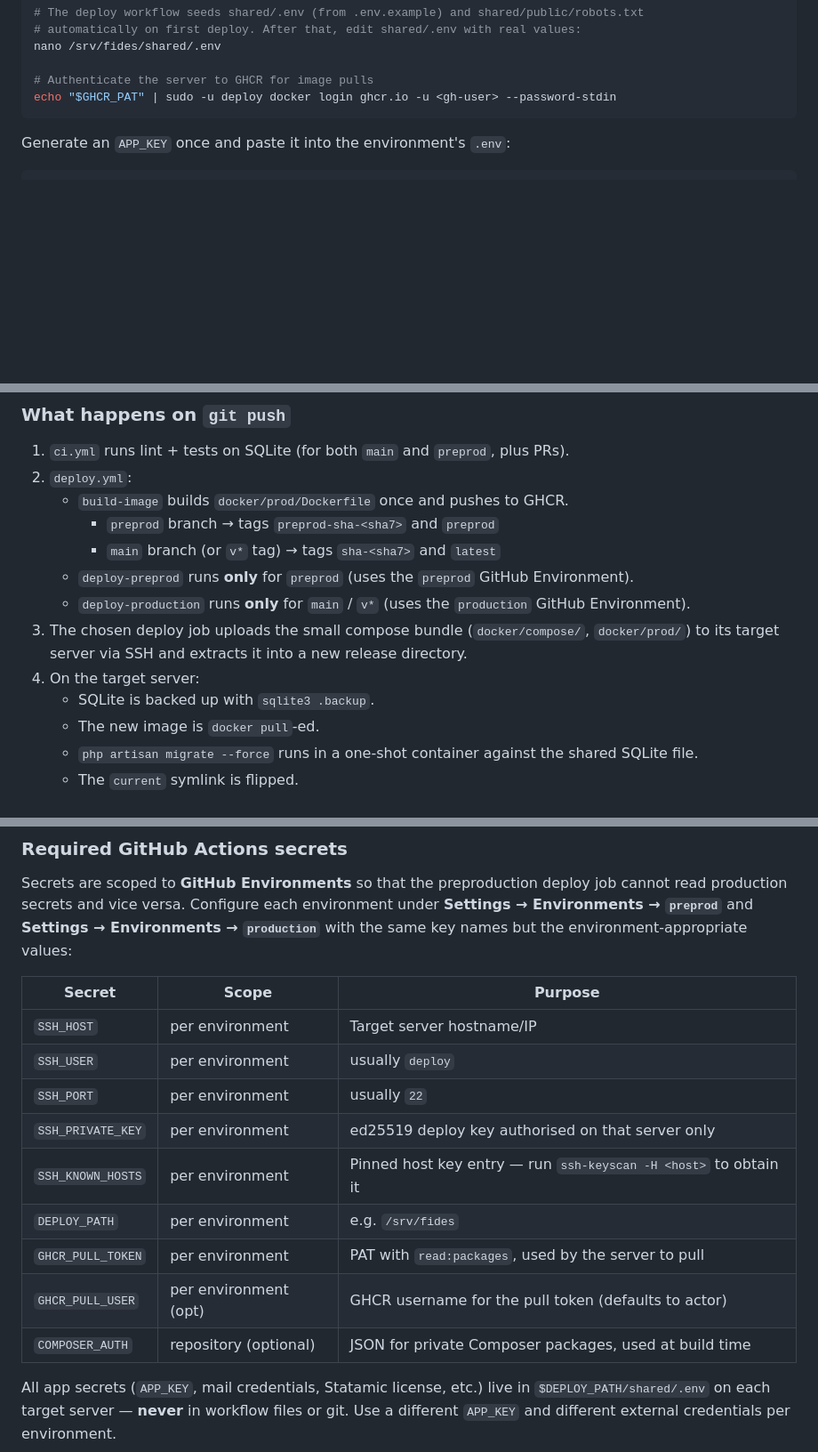
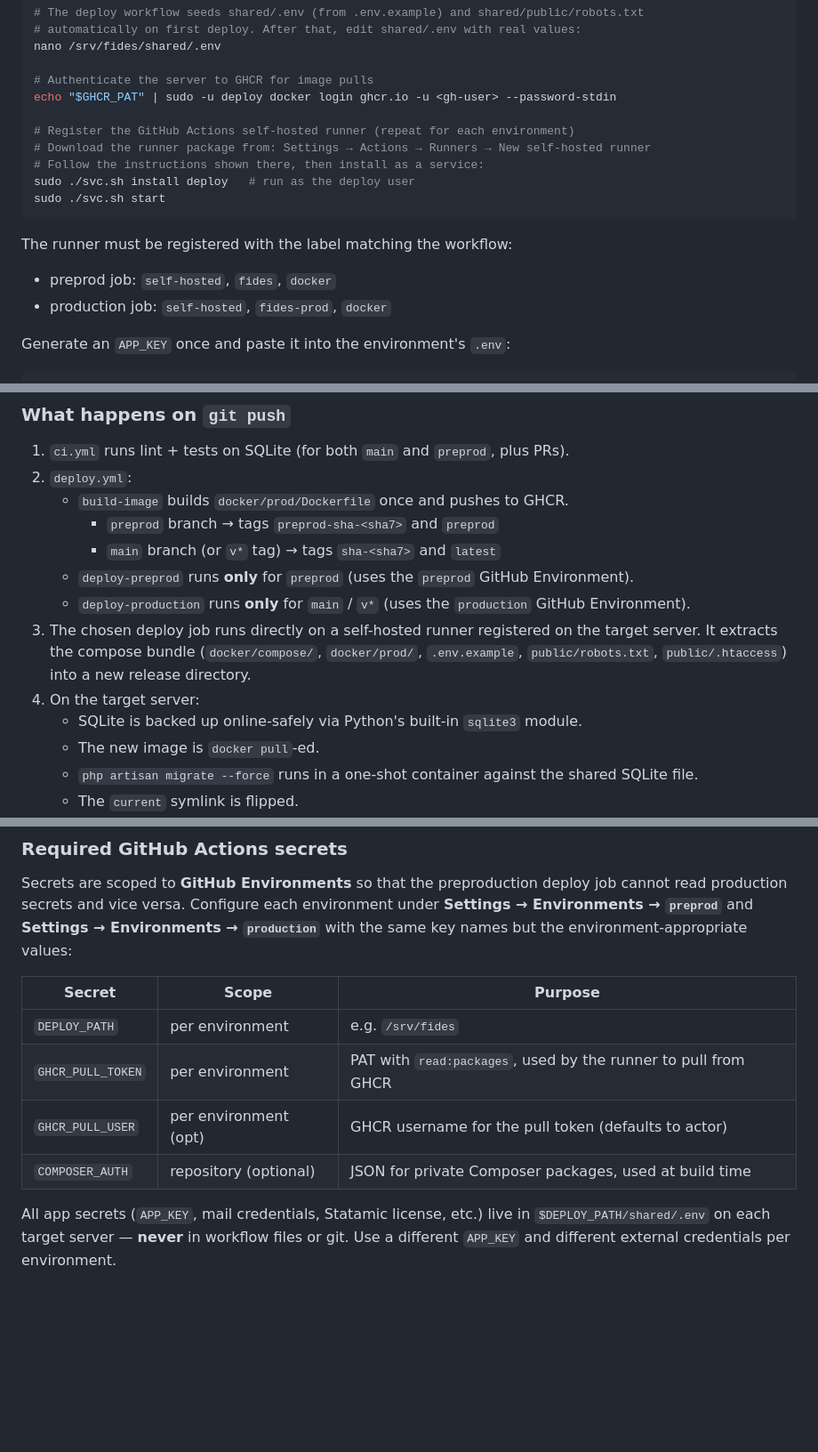
Before and after one commit to studio-guez/fides.website, a Markdown page: README.md, 3 parts joined by grey strips. Shown at 89% size. Rendered like a GitHub page; blank space fills up the shorter version.

Commit message:
fix: update deployment instructions to clarify use of self-hosted runners

````diff
--- a/README.md
+++ b/README.md
@@ -170,7 +170,17 @@ nano /srv/fides/shared/.env
 
 # Authenticate the server to GHCR for image pulls
 echo "$GHCR_PAT" | sudo -u deploy docker login ghcr.io -u <gh-user> --password-stdin
+
+# Register the GitHub Actions self-hosted runner (repeat for each environment)
+# Download the runner package from: Settings → Actions → Runners → New self-hosted runner
+# Follow the instructions shown there, then install as a service:
+sudo ./svc.sh install deploy   # run as the deploy user
+sudo ./svc.sh start
 ```
+
+The runner must be registered with the label matching the workflow:
+- preprod job: `self-hosted`, `fides`, `docker`
+- production job: `self-hosted`, `fides-prod`, `docker`
 
 Generate an `APP_KEY` once and paste it into the environment's `.env`:
 
@@ -244,11 +254,12 @@ docker compose -f docker/compose/compose.prod.yaml up -d
      - `main` branch (or `v*` tag) → tags `sha-<sha7>` and `latest`
    - `deploy-preprod` runs **only** for `preprod` (uses the `preprod` GitHub Environment).
    - `deploy-production` runs **only** for `main` / `v*` (uses the `production` GitHub Environment).
-3. The chosen deploy job uploads the small compose bundle (`docker/compose/`,
-   `docker/prod/`) to its target server via SSH and extracts it into a new
-   release directory.
+3. The chosen deploy job runs directly on a self-hosted runner registered on
+   the target server. It extracts the compose bundle (`docker/compose/`,
+   `docker/prod/`, `.env.example`, `public/robots.txt`, `public/.htaccess`)
+   into a new release directory.
 4. On the target server:
-   - SQLite is backed up with `sqlite3 .backup`.
+   - SQLite is backed up online-safely via Python's built-in `sqlite3` module.
    - The new image is `docker pull`-ed.
    - `php artisan migrate --force` runs in a one-shot container against the
      shared SQLite file.
@@ -267,15 +278,10 @@ environment-appropriate values:
 
 | Secret              | Scope                 | Purpose                                                              |
 | ------------------- | --------------------- | -------------------------------------------------------------------- |
-| `SSH_HOST`          | per environment       | Target server hostname/IP                                            |
-| `SSH_USER`          | per environment       | usually `deploy`                                                     |
-| `SSH_PORT`          | per environment       | usually `22`                                                         |
-| `SSH_PRIVATE_KEY`   | per environment       | ed25519 deploy key authorised on that server only                    |
-| `SSH_KNOWN_HOSTS`   | per environment       | Pinned host key entry — run `ssh-keyscan -H <host>` to obtain it    |
 | `DEPLOY_PATH`       | per environment       | e.g. `/srv/fides`                                                    |
-| `GHCR_PULL_TOKEN`   | per environment       | PAT with `read:packages`, used by the server to pull                 |
+| `GHCR_PULL_TOKEN`   | per environment       | PAT with `read:packages`, used by the runner to pull from GHCR      |
 | `GHCR_PULL_USER`    | per environment (opt) | GHCR username for the pull token (defaults to actor)                 |
-| `COMPOSER_AUTH`     | repository (optional) | JSON for private Composer packages, used at build time               |
+| `COMPOSER_AUTH`     | repository (optional) | JSON for private Composer packages, used at build time
 
 All app secrets (`APP_KEY`, mail credentials, Statamic license, etc.) live
 in `$DEPLOY_PATH/shared/.env` on each target server — **never** in workflow
````
Also changed, not shown: other parts of README.md (+7 -7 lines).
